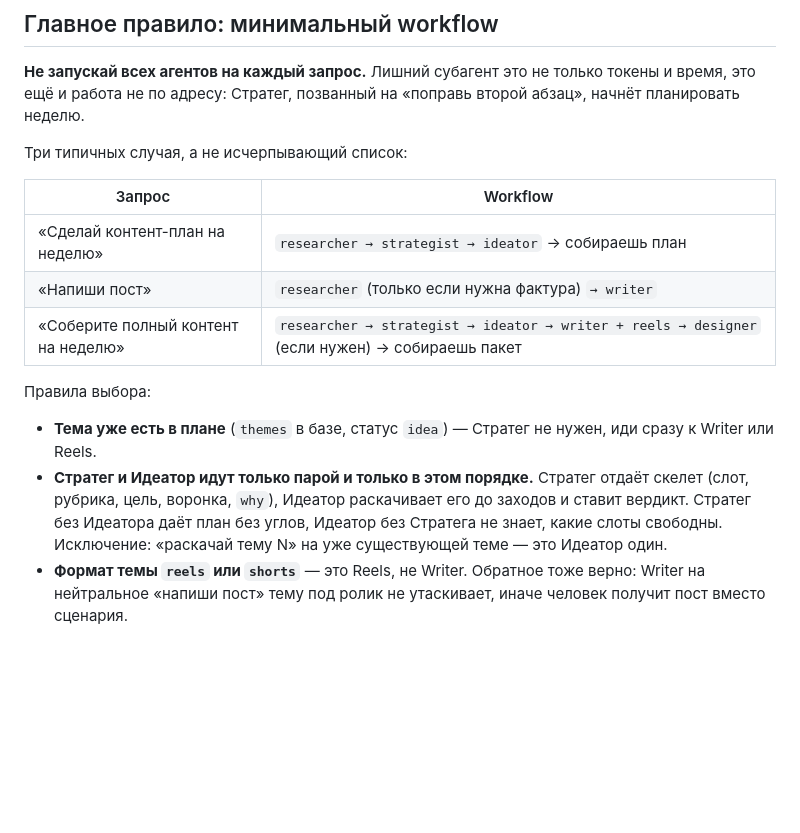
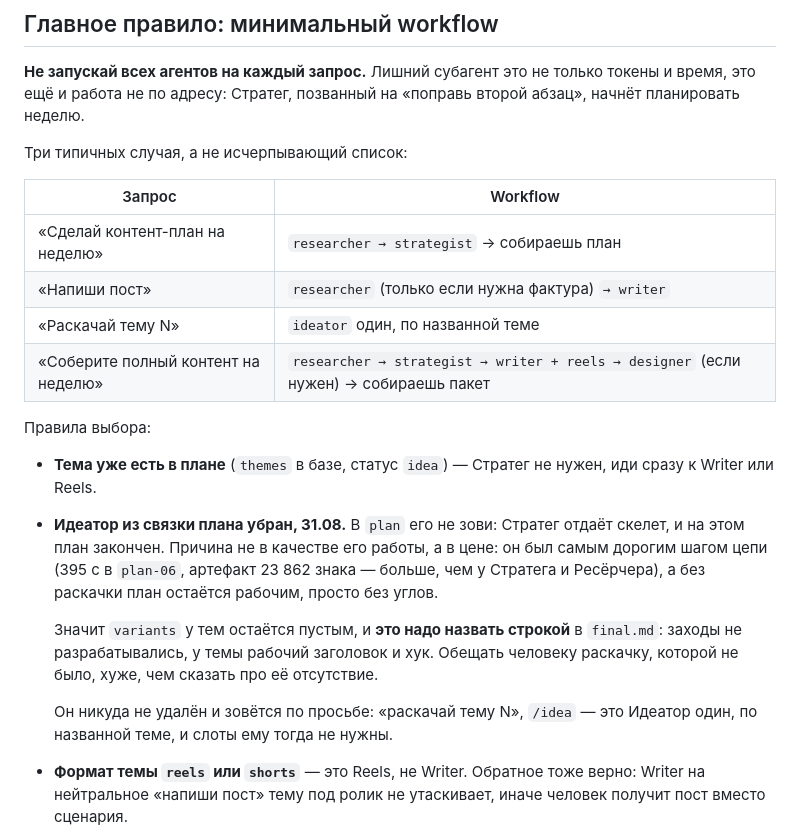
Before and after one commit to lilysimple/content-factory, a Markdown page: .claude/CLAUDE.md, the part around the change. GitHub-like rendering; blank space fills up the shorter version.

```diff
--- a/.claude/CLAUDE.md
+++ b/.claude/CLAUDE.md
@@ -86,20 +86,28 @@ workflow прямо. Обычная просьба словами — «Собе
 
 | Запрос | Workflow |
 |---|---|
-| «Сделай контент-план на неделю» | `researcher → strategist → ideator` → собираешь план |
+| «Сделай контент-план на неделю» | `researcher → strategist` → собираешь план |
 | «Напиши пост» | `researcher` (только если нужна фактура) `→ writer` |
-| «Соберите полный контент на неделю» | `researcher → strategist → ideator → writer + reels → designer` (если нужен) → собираешь пакет |
+| «Раскачай тему N» | `ideator` один, по названной теме |
+| «Соберите полный контент на неделю» | `researcher → strategist → writer + reels → designer` (если нужен) → собираешь пакет |
 
 Правила выбора:
 
 - **Тема уже есть в плане** (`themes` в базе, статус `idea`) — Стратег не
   нужен, иди сразу к Writer или Reels.
-- **Стратег и Идеатор идут только парой и только в этом порядке.**
-  Стратег отдаёт скелет (слот, рубрика, цель, воронка, `why`), Идеатор
-  раскачивает его до заходов и ставит вердикт. Стратег без Идеатора даёт
-  план без углов, Идеатор без Стратега не знает, какие слоты свободны.
-  Исключение: «раскачай тему N» на уже существующей теме — это Идеатор
-  один.
+- **Идеатор из связки плана убран, 31.08.** В `plan` его не зови: Стратег
+  отдаёт скелет, и на этом план закончен. Причина не в качестве его
+  работы, а в цене: он был самым дорогим шагом цепи (395 с в `plan-06`,
+  артефакт 23 862 знака — больше, чем у Стратега и Ресёрчера), а без
+  раскачки план остаётся рабочим, просто без углов.
+
+  Значит `variants` у тем остаётся пустым, и **это надо назвать строкой**
+  в `final.md`: заходы не разрабатывались, у темы рабочий заголовок и хук.
+  Обещать человеку раскачку, которой не было, хуже, чем сказать про её
+  отсутствие.
+
+  Он никуда не удалён и зовётся по просьбе: «раскачай тему N», `/idea` —
+  это Идеатор один, по названной теме, и слоты ему тогда не нужны.
 - **Формат темы `reels` или `shorts`** — это Reels, не Writer. Обратное
   тоже верно: Writer на нейтральное «напиши пост» тему под ролик не
   утаскивает, иначе человек получит пост вместо сценария.
```
Also changed, not shown: .claude/agents/strategist.md (+11 -1 lines), CLAUDE.md (+6 -0 lines).
